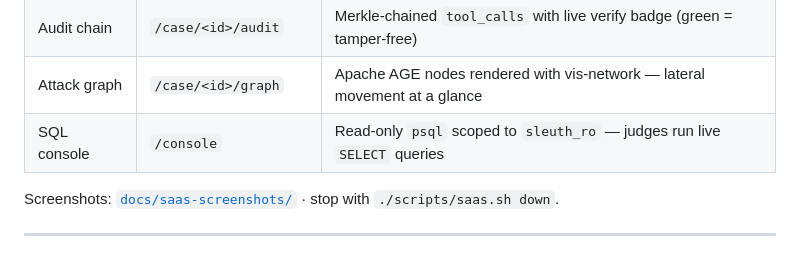
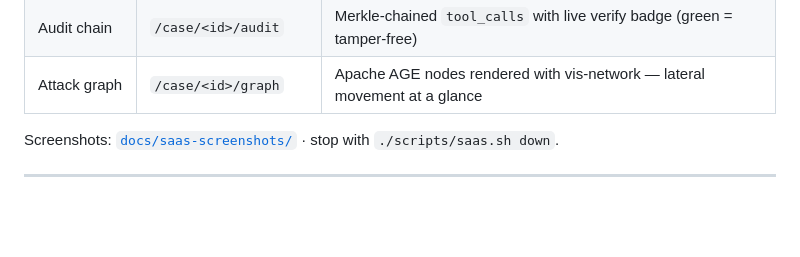
Before and after one commit to WilBtc/find-evil-sleuth, a Markdown page: README.md, the part around the change. Rendered like a GitHub page; blank space fills up the shorter version.

Commit message:
fix: remove /console claim from README — SQL console was removed in hardening
UI workflow re-tested as a user: case list, findings, finding detail, audit chain,
and attack graph all serve 200 with real data. The /console SQL page was removed in
the audit-hardening pass (a9ebb04) but the README still advertised it (404 for judges).

Co-Authored-By: Claude Opus 4.8 (1M context) <noreply@anthropic.com>

```diff
--- a/README.md
+++ b/README.md
@@ -110,7 +110,6 @@ Open **http://127.0.0.1:8932/** and navigate any case in under a second.
 | Finding detail | `/finding/<fid>` | Tool call, exact args, stdout hash, artifact content, Merkle root |
 | Audit chain | `/case/<id>/audit` | Merkle-chained `tool_calls` with live verify badge (green = tamper-free) |
 | Attack graph | `/case/<id>/graph` | Apache AGE nodes rendered with vis-network — lateral movement at a glance |
-| SQL console | `/console` | Read-only `psql` scoped to `sleuth_ro` — judges run live `SELECT` queries |
 
 Screenshots: [`docs/saas-screenshots/`](docs/saas-screenshots/) · stop with `./scripts/saas.sh down`.
 
```
